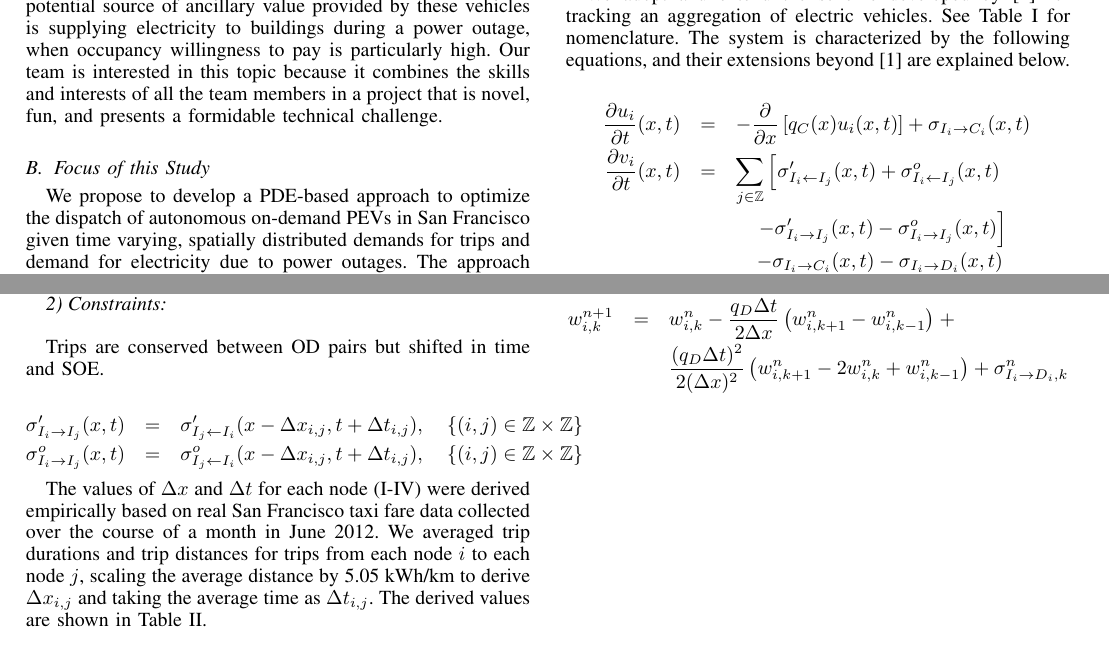
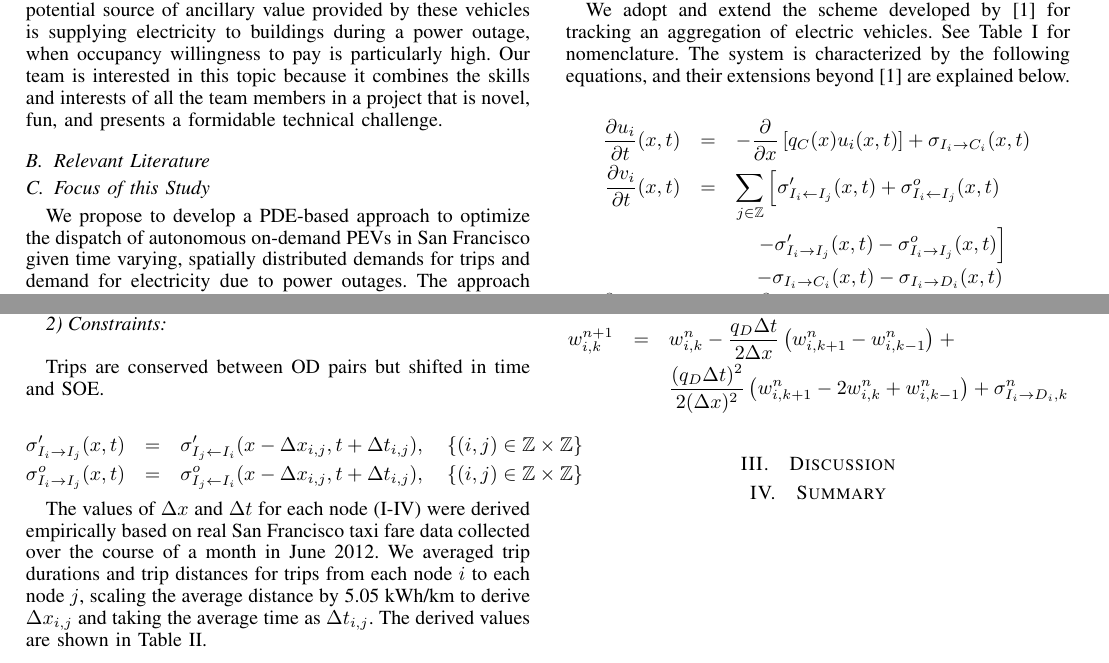
Before and after one commit to colinsheppard/ev-amod-article, a LaTeX paper (CE295_AMOD_Plus_Outtages.tex): two parts of pages 1 and 3 of 3, joined at a grey line, cut so that both start at the same text. Compiled offline with pdfLaTeX.

Commit message:
adding empty sections to follow the report outline

```diff
--- a/CE295_AMOD_Plus_Outtages.tex
+++ b/CE295_AMOD_Plus_Outtages.tex
@@ -489,6 +489,9 @@ The era of fully autonomous, electrified taxi fleets is rapidly approaching, and
 \subsection{Motivation and Background}
 Fully autonomous PEVs have tremendous potential to change the future of mobility. In particular, fleets of autonomous vehicles providing on-demand mobility services will likely play a major role in transportation systems. While the impact of these changes on travel demand is uncertain, it is clear that safety, energy efficiency, and cost of travel will be substantially improved in the future. It?s also clear that autonomous on-demand fleets of PEVs will require continued innovation in methods for systems optimization and control.
 Autonomous PEV fleets could play an important role in providing flexibility services to the future electric grid. Another potential source of ancillary value provided by these vehicles is supplying electricity to buildings during a power outage, when occupancy willingness to pay is particularly high. Our team is interested in this topic because it combines the skills and interests of all the team members in a project that is novel, fun, and presents a formidable technical challenge.
+
+\subsection{Relevant Literature}
+
 \subsection{Focus of this Study}
 We propose to develop a PDE-based approach to optimize the dispatch of autonomous on-demand PEVs in San Francisco given time varying, spatially distributed demands for trips and demand for electricity due to power outages. The approach will be designed to balance the competing uses for the vehicles by characterizing the price elasticity of demand for trips and electricity and then seeking the profit maximizing distribution of servicing both demands. We will also explore sizing the fleet and the battery capacity of the vehicles to higher levels of service in both markets.
 
@@ -699,6 +702,10 @@ Vehicles must have sufficient state of charge to make trips:
     && \frac{(q_D \Delta t)^2}{2 (\Delta x)^2}\left(w_{i,k+1}^{n} - 2w_{i,k}^{n} + w_{i,k-1}^{n} \right) + \sigma_{I_i \rightarrow D_i,k}^n \\
 \end{eqnarray*}
 
+\section{Discussion}
+
+\section{Summary}
+
 % needed in second column of first page if using \IEEEpubid
 %\IEEEpubidadjcol
 
```
